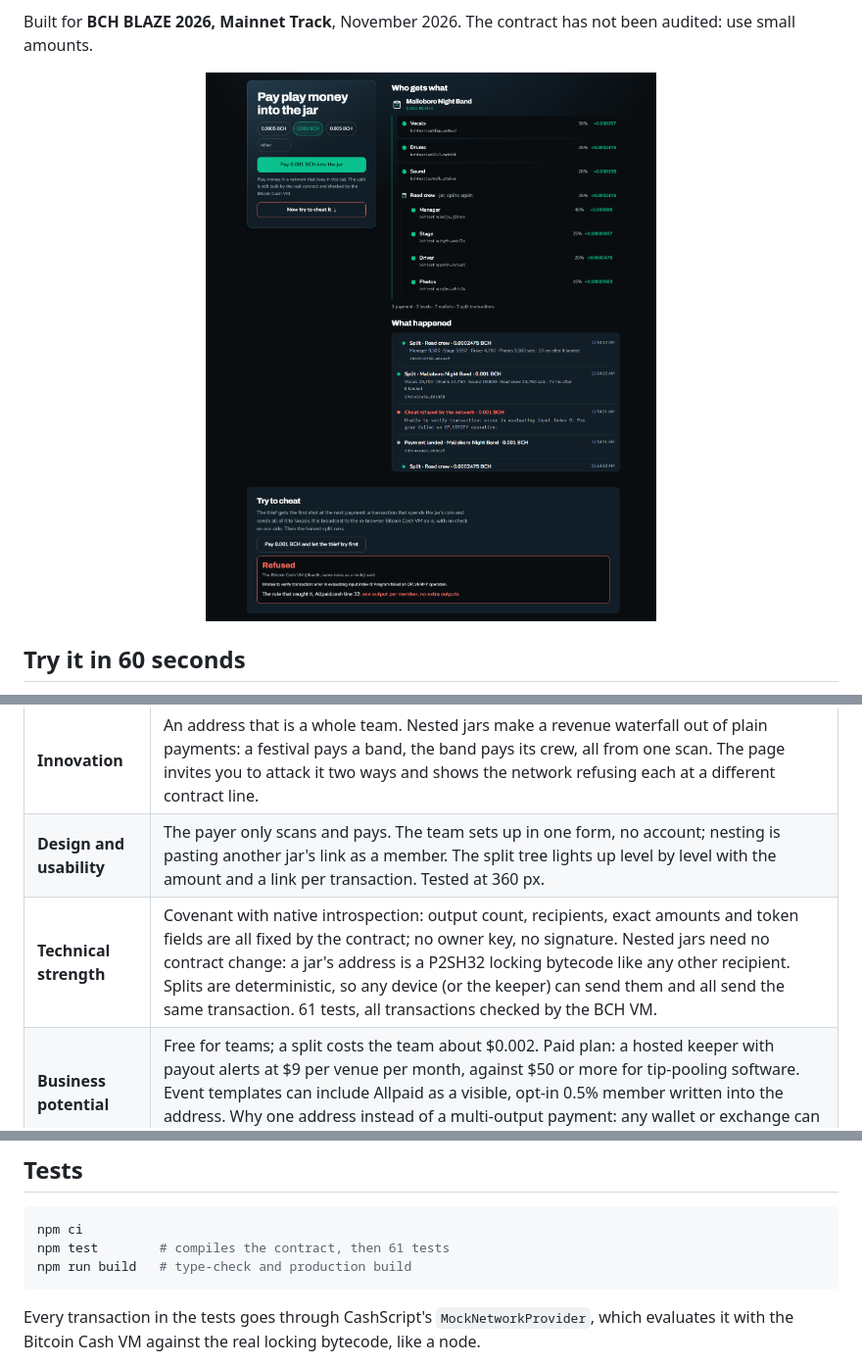
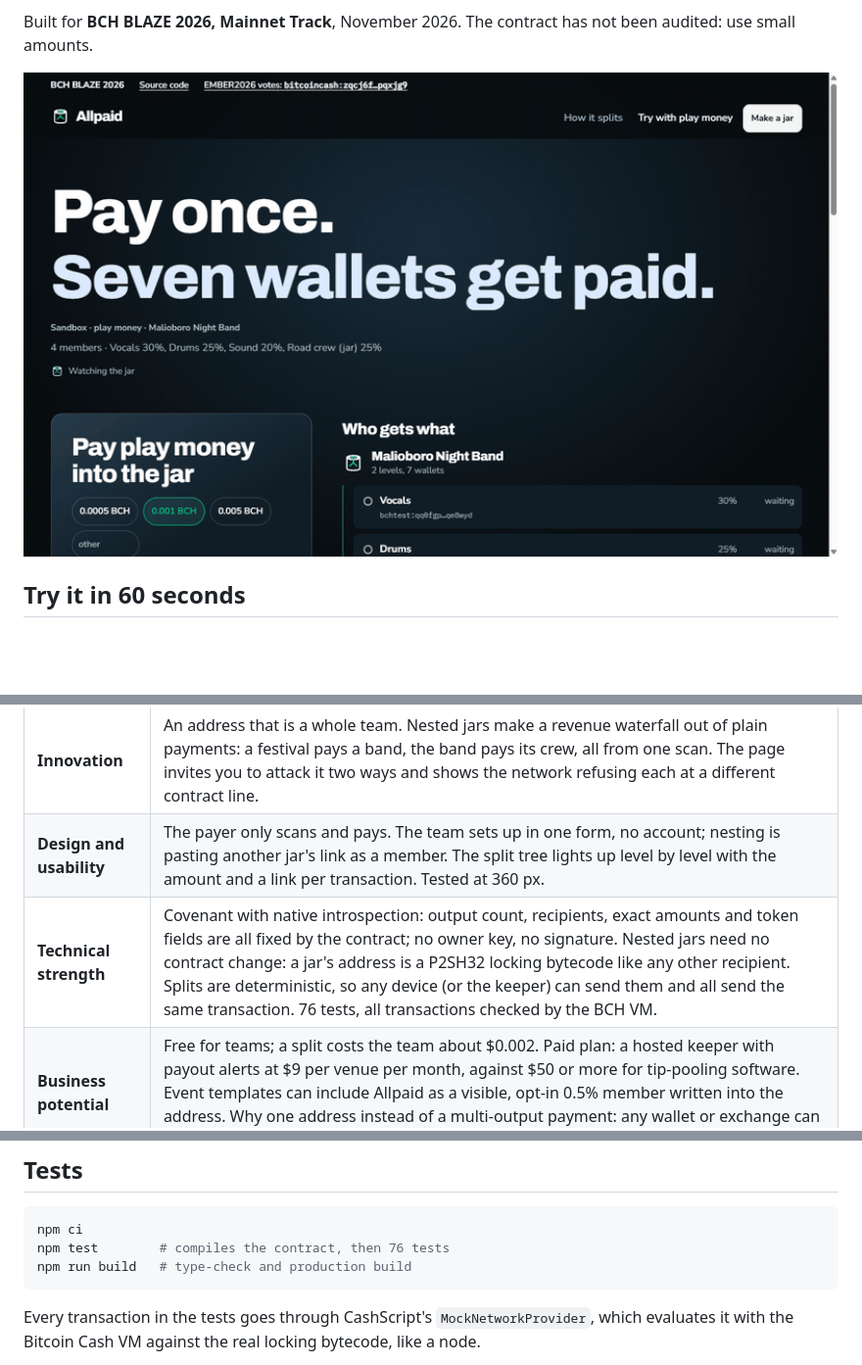
Before and after one commit to Stylenexy/allpaid, a Markdown page: README.md, 3 parts joined by grey strips. Shown at 98% size. Rendered like a GitHub page; pictures changed too: docs/shots/try-demo.gif (added); blank space fills up the shorter version.

Commit message:
README opens with a 20-second recording of the try page; 76 tests

````diff
--- a/README.md
+++ b/README.md
@@ -18,7 +18,7 @@ Allpaid turns one Bitcoin Cash QR into a whole team: pay once, and a CashScript
 
 Built for **BCH BLAZE 2026, Mainnet Track**, November 2026. The contract has not been audited: use small amounts.
 
-<img src="docs/shots/try-split-1440.png" width="100%" alt="The try page after one play-money payment: seven wallets over two levels lit green, and below them the Bitcoin Cash VM refusing the thief's transaction">
+<img src="docs/shots/try-demo.gif" width="100%" alt="20-second recording of the try page: one play-money payment lights seven wallets over two levels, then the thief's transaction is refused by the Bitcoin Cash VM at contract line 32">
 
 ## Try it in 60 seconds
 
@@ -43,7 +43,7 @@ Built for **BCH BLAZE 2026, Mainnet Track**, November 2026. The contract has not
 |---|---|
 | **Innovation** | An address that is a whole team. Nested jars make a revenue waterfall out of plain payments: a festival pays a band, the band pays its crew, all from one scan. The page invites you to attack it two ways and shows the network refusing each at a different contract line. |
 | **Design and usability** | The payer only scans and pays. The team sets up in one form, no account; nesting is pasting another jar's link as a member. The split tree lights up level by level with the amount and a link per transaction. Tested at 360 px. |
-| **Technical strength** | Covenant with native introspection: output count, recipients, exact amounts and token fields are all fixed by the contract; no owner key, no signature. Nested jars need no contract change: a jar's address is a P2SH32 locking bytecode like any other recipient. Splits are deterministic, so any device (or the keeper) can send them and all send the same transaction. 61 tests, all transactions checked by the BCH VM. |
+| **Technical strength** | Covenant with native introspection: output count, recipients, exact amounts and token fields are all fixed by the contract; no owner key, no signature. Nested jars need no contract change: a jar's address is a P2SH32 locking bytecode like any other recipient. Splits are deterministic, so any device (or the keeper) can send them and all send the same transaction. 76 tests, all transactions checked by the BCH VM. |
 | **Business potential** | Free for teams; a split costs the team about $0.002. Paid plan: a hosted keeper with payout alerts at $9 per venue per month, against $50 or more for tip-pooling software. Event templates can include Allpaid as a visible, opt-in 0.5% member written into the address. Why one address instead of a multi-output payment: any wallet or exchange can pay it, and the cut is checkable in the address itself. See [Business model](#business-model). |
 
 ## How it works
@@ -84,7 +84,7 @@ Measured split sizes: 441 bytes for 2 members, 502 for 3, 561 for 4, so the fixe
 
 ```bash
 npm ci
-npm test        # compiles the contract, then 61 tests
+npm test        # compiles the contract, then 76 tests
 npm run build   # type-check and production build
 ```
 
````
Also changed, not shown: other parts of README.md (+1 -1 lines).
